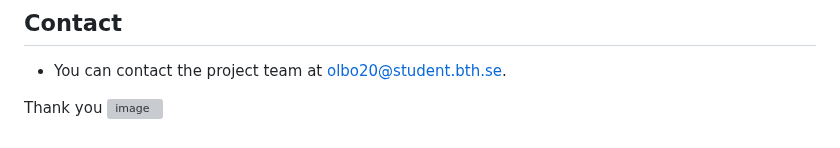
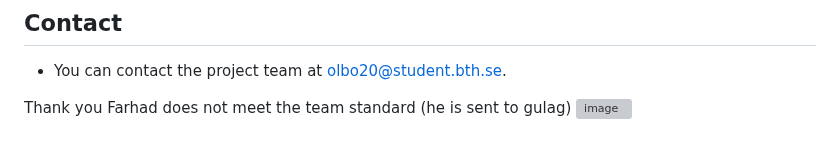
Before and after one commit to frankuman/5imFortress, a Markdown page: README.md, the part around the change. Drawn GitHub-style; grey boxes are pictures that could not be loaded.

```diff
--- a/README.md
+++ b/README.md
@@ -249,4 +249,5 @@ Sprint 3:
 - You can contact the project team at [olbo20@student.bth.se](mailto:olbo20@student.bth.se).
 
 Thank you
+Farhad does not meet the team standard (he is sent to gulag)
 ![image](https://github.com/frankuman/5imFortress/assets/57047010/e38ef278-6752-4180-b719-d2c6a14b61b0)
```
